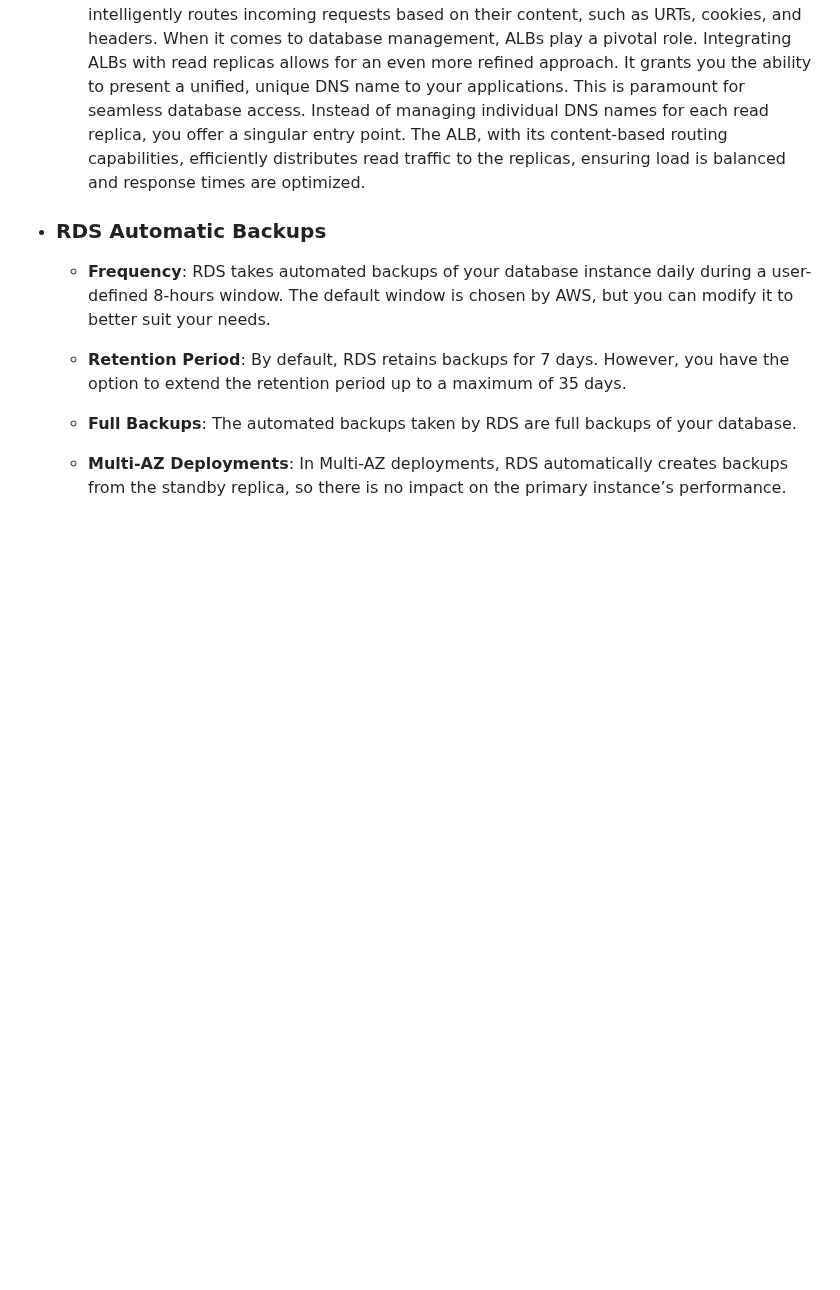
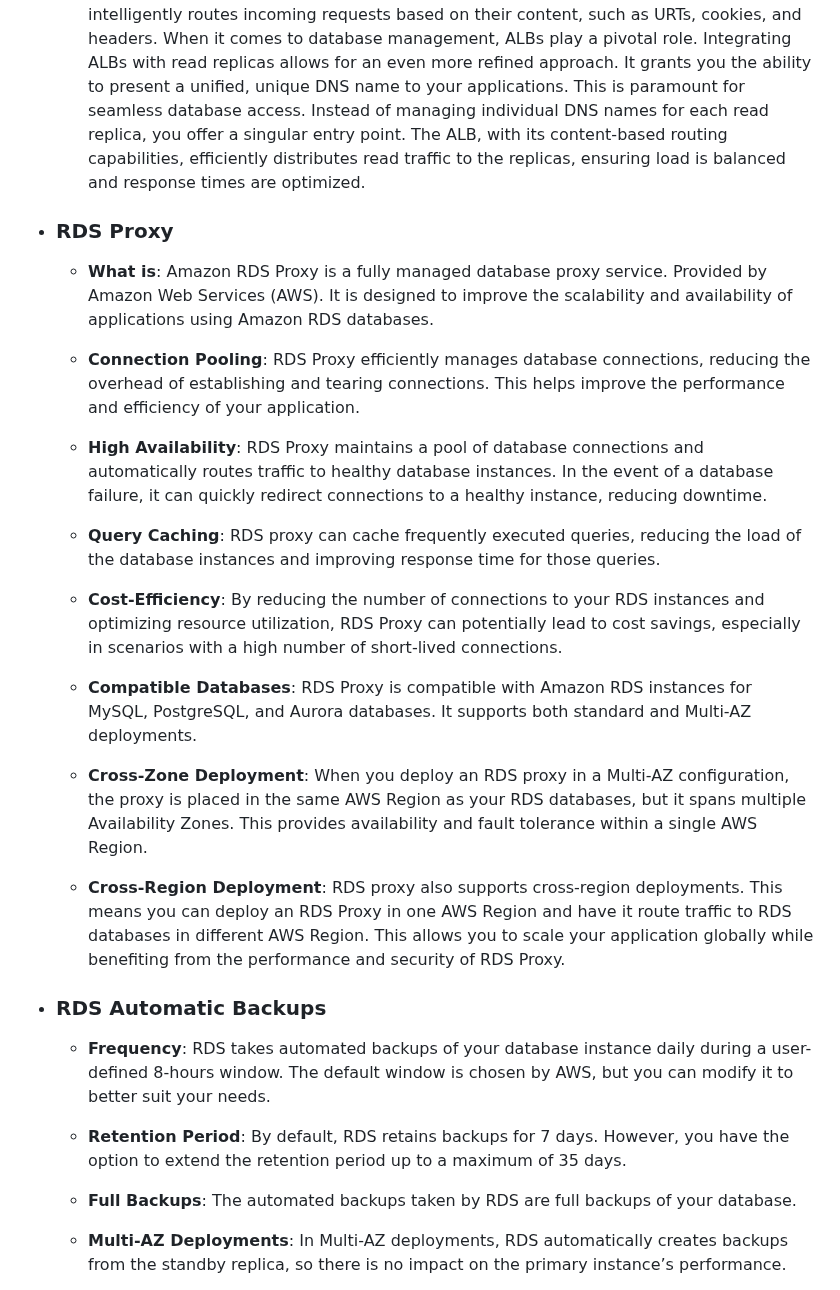
Before and after one commit to m-ashry-eg/SAA-C03, a Markdown page: notes/README.md, the part around the change. Drawn GitHub-style; blank space fills up the shorter version.

```diff
--- a/notes/README.md
+++ b/notes/README.md
@@ -300,6 +300,32 @@ operate, and scale a relational database in the cloud.
     entry point. The ALB, with its content-based routing capabilities, efficiently distributes read traffic to the replicas,
     ensuring load is balanced and response times are optimized.
 
+  - ### RDS Proxy
+
+    - **What is**: Amazon RDS Proxy is a fully managed database proxy service. Provided by Amazon Web Services (AWS). It is designed
+    to improve the scalability and availability of applications using Amazon RDS databases.
+
+    - **Connection Pooling**: RDS Proxy efficiently manages database connections, reducing the overhead of establishing and tearing
+    connections. This helps improve the performance and efficiency of your application.
+
+    - **High Availability**:  RDS Proxy maintains a pool of database connections and automatically routes traffic to healthy database
+    instances. In the event of a database failure, it can quickly redirect connections to a healthy instance, reducing downtime.
+
+    - **Query Caching**: RDS proxy can cache frequently executed queries, reducing the load of the database instances and improving response
+    time for those queries.
+
+    - **Cost-Efficiency**: By reducing the number of connections to your RDS instances and optimizing resource utilization, RDS Proxy can potentially
+    lead to cost savings, especially in scenarios with a high number of short-lived connections.
+
+    - **Compatible Databases**: RDS Proxy is compatible with Amazon RDS instances for MySQL, PostgreSQL, and Aurora databases. It supports both standard
+    and Multi-AZ deployments.
+
+    - **Cross-Zone Deployment**:  When you deploy an RDS proxy in a Multi-AZ configuration, the proxy is placed in the same AWS Region as your RDS databases,
+    but it spans multiple Availability Zones. This provides availability and fault tolerance within a single AWS Region.
+
+    - **Cross-Region Deployment**: RDS proxy also supports cross-region deployments. This means you can deploy an RDS Proxy in one AWS Region and have it
+    route traffic to RDS databases in different AWS Region. This allows you to scale your application globally while benefiting from the performance and security of RDS Proxy.
+
   - ### RDS Automatic Backups
 
     - **Frequency**: RDS takes automated backups of your database instance daily during a user-defined 8-hours window. The default window is
```
